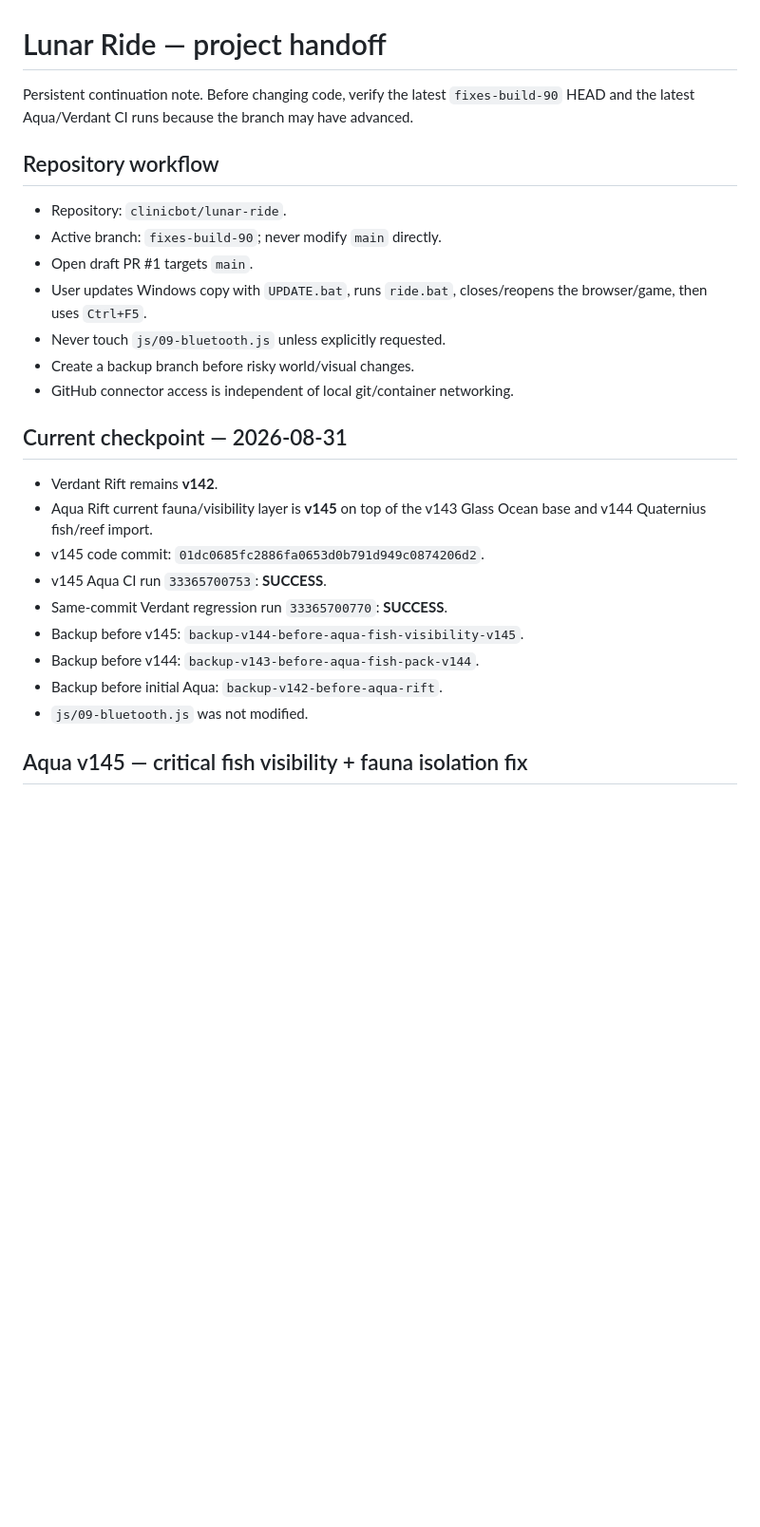
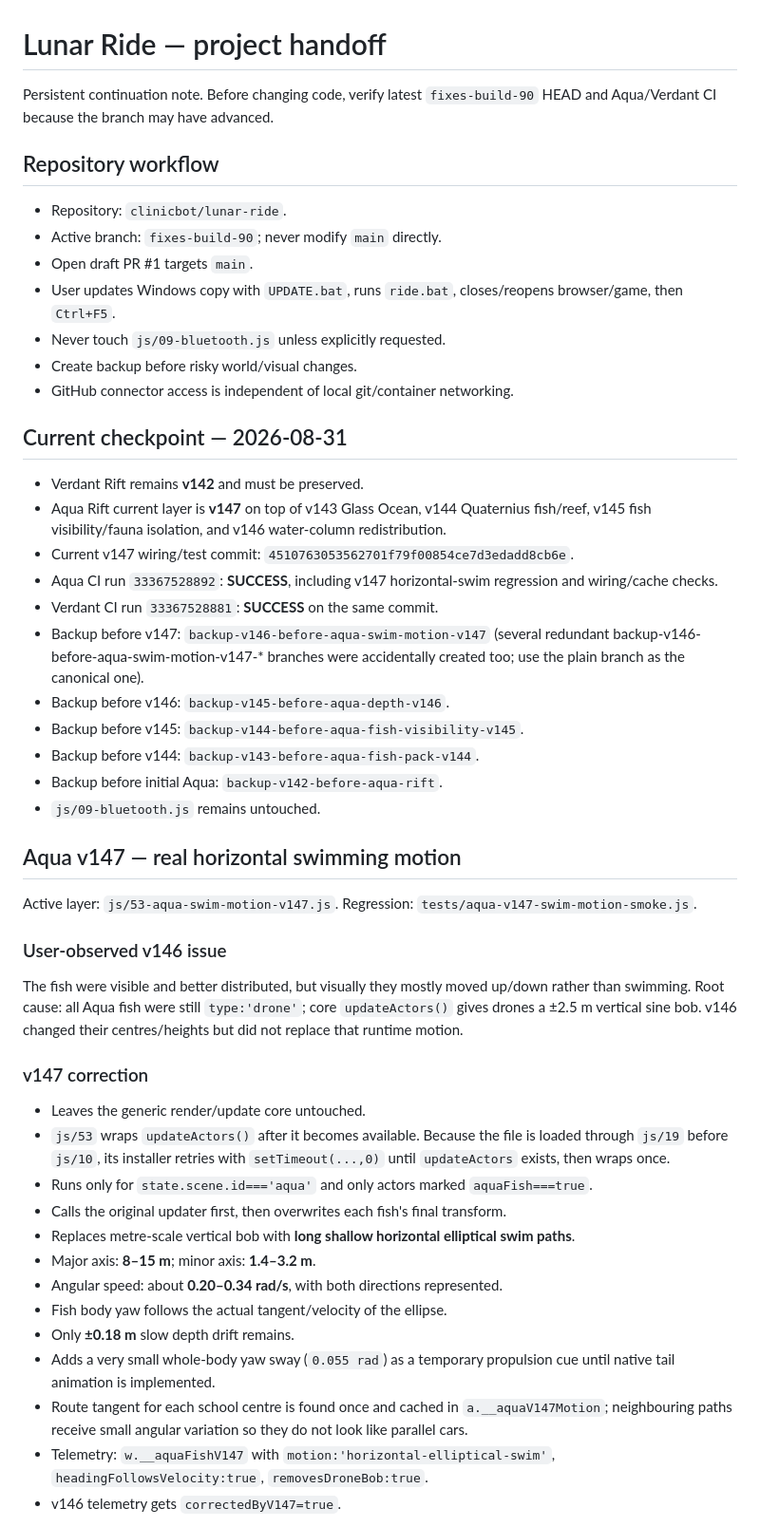
Before and after one commit to clinicbot/lunar-ride, a Markdown page: PROJECT_HANDOFF.md, the part around one of its changes. Shown at 95% size. Drawn GitHub-style; blank space fills up the shorter version.

```diff
--- a/PROJECT_HANDOFF.md
+++ b/PROJECT_HANDOFF.md
@@ -1,25 +1,48 @@
 # Lunar Ride — project handoff
 
-Persistent continuation note. Before changing code, verify the latest `fixes-build-90` HEAD and the latest Aqua/Verdant CI runs because the branch may have advanced.
+Persistent continuation note. Before changing code, verify latest `fixes-build-90` HEAD and Aqua/Verdant CI because the branch may have advanced.
 
 ## Repository workflow
 - Repository: `clinicbot/lunar-ride`.
 - Active branch: `fixes-build-90`; never modify `main` directly.
 - Open draft PR #1 targets `main`.
-- User updates Windows copy with `UPDATE.bat`, runs `ride.bat`, closes/reopens the browser/game, then uses `Ctrl+F5`.
+- User updates Windows copy with `UPDATE.bat`, runs `ride.bat`, closes/reopens browser/game, then `Ctrl+F5`.
 - Never touch `js/09-bluetooth.js` unless explicitly requested.
-- Create a backup branch before risky world/visual changes.
+- Create backup before risky world/visual changes.
 - GitHub connector access is independent of local git/container networking.
 
 ## Current checkpoint — 2026-08-31
-- Verdant Rift remains **v142**.
-- Aqua Rift current fauna/visibility layer is **v145** on top of the v143 Glass Ocean base and v144 Quaternius fish/reef import.
-- v145 code commit: `01dc0685fc2886fa0653d0b791d949c0874206d2`.
-- v145 Aqua CI run `33365700753`: **SUCCESS**.
-- Same-commit Verdant regression run `33365700770`: **SUCCESS**.
+- Verdant Rift remains **v142** and must be preserved.
+- Aqua Rift current layer is **v147** on top of v143 Glass Ocean, v144 Quaternius fish/reef, v145 fish visibility/fauna isolation, and v146 water-column redistribution.
+- Current v147 wiring/test commit: `4510763053562701f79f00854ce7d3edadd8cb6e`.
+- Aqua CI run `33367528892`: **SUCCESS**, including v147 horizontal-swim regression and wiring/cache checks.
+- Verdant CI run `33367528881`: **SUCCESS** on the same commit.
+- Backup before v147: `backup-v146-before-aqua-swim-motion-v147` (several redundant backup-v146-before-aqua-swim-motion-v147-* branches were accidentally created too; use the plain branch as the canonical one).
+- Backup before v146: `backup-v145-before-aqua-depth-v146`.
 - Backup before v145: `backup-v144-before-aqua-fish-visibility-v145`.
 - Backup before v144: `backup-v143-before-aqua-fish-pack-v144`.
 - Backup before initial Aqua: `backup-v142-before-aqua-rift`.
-- `js/09-bluetooth.js` was not modified.
+- `js/09-bluetooth.js` remains untouched.
 
-## Aqua v145 — critical fish visibility + fauna isolation fix
+## Aqua v147 — real horizontal swimming motion
+Active layer: `js/53-aqua-swim-motion-v147.js`.
+Regression: `tests/aqua-v147-swim-motion-smoke.js`.
+
+### User-observed v146 issue
+The fish were visible and better distributed, but visually they mostly moved up/down rather than swimming. Root cause: all Aqua fish were still `type:'drone'`; core `updateActors()` gives drones a ±2.5 m vertical sine bob. v146 changed their centres/heights but did not replace that runtime motion.
+
+### v147 correction
+- Leaves the generic render/update core untouched.
+- `js/53` wraps `updateActors()` after it becomes available. Because the file is loaded through `js/19` before `js/10`, its installer retries with `setTimeout(...,0)` until `updateActors` exists, then wraps once.
+- Runs only for `state.scene.id==='aqua'` and only actors marked `aquaFish===true`.
+- Calls the original updater first, then overwrites each fish's final transform.
+- Replaces metre-scale vertical bob with **long shallow horizontal elliptical swim paths**.
+- Major axis: **8–15 m**; minor axis: **1.4–3.2 m**.
+- Angular speed: about **0.20–0.34 rad/s**, with both directions represented.
+- Fish body yaw follows the actual tangent/velocity of the ellipse.
+- Only **±0.18 m** slow depth drift remains.
+- Adds a very small whole-body yaw sway (`0.055 rad`) as a temporary propulsion cue until native tail animation is implemented.
+- Route tangent for each school centre is found once and cached in `a.__aquaV147Motion`; neighbouring paths receive small angular variation so they do not look like parallel cars.
+- Telemetry: `w.__aquaFishV147` with `motion:'horizontal-elliptical-swim'`, `headingFollowsVelocity:true`, `removesDroneBob:true`.
+- v146 telemetry gets `correctedByV147=true`.
+
```
Also changed, not shown: other parts of PROJECT_HANDOFF.md (+55 -89 lines).
